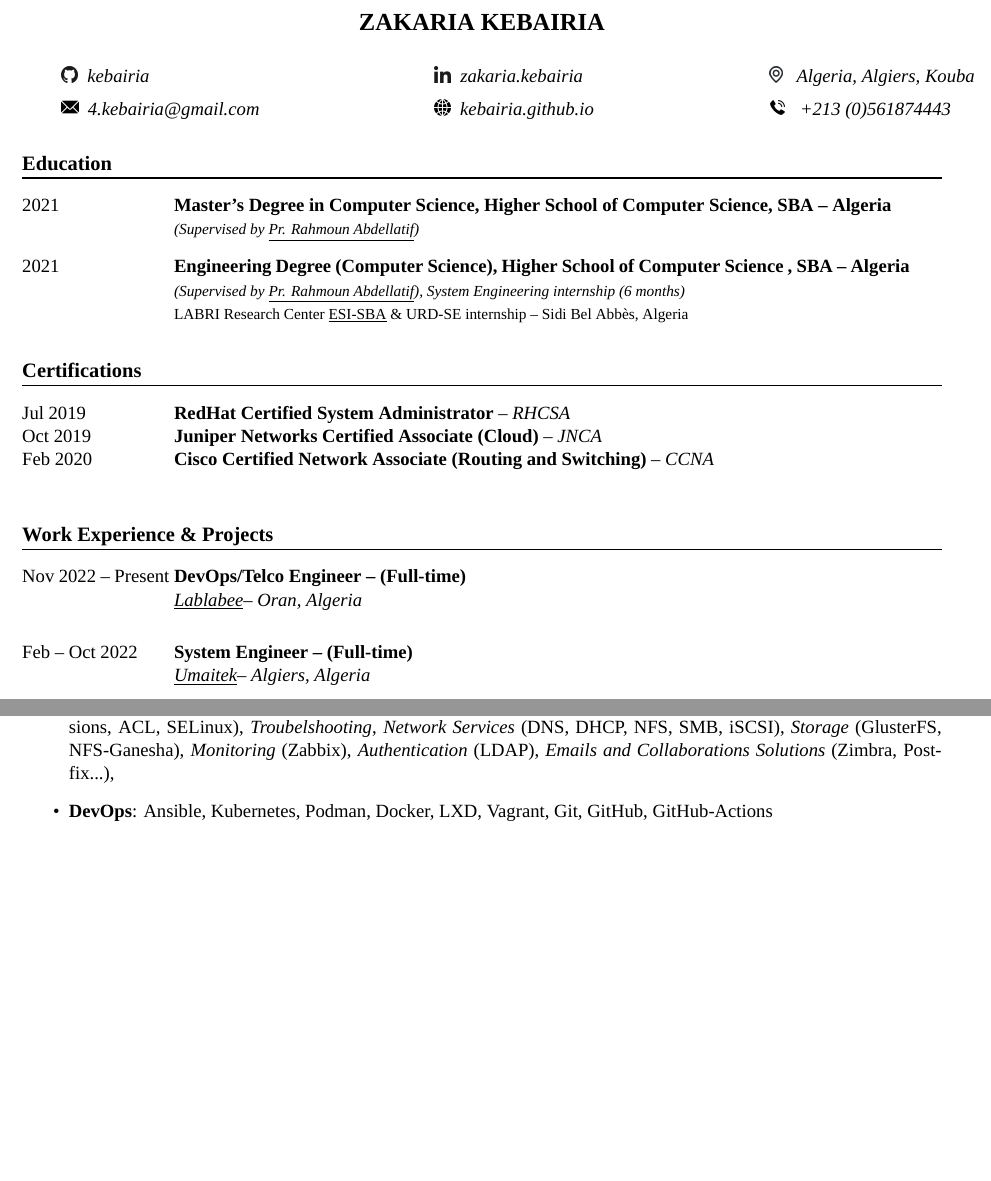
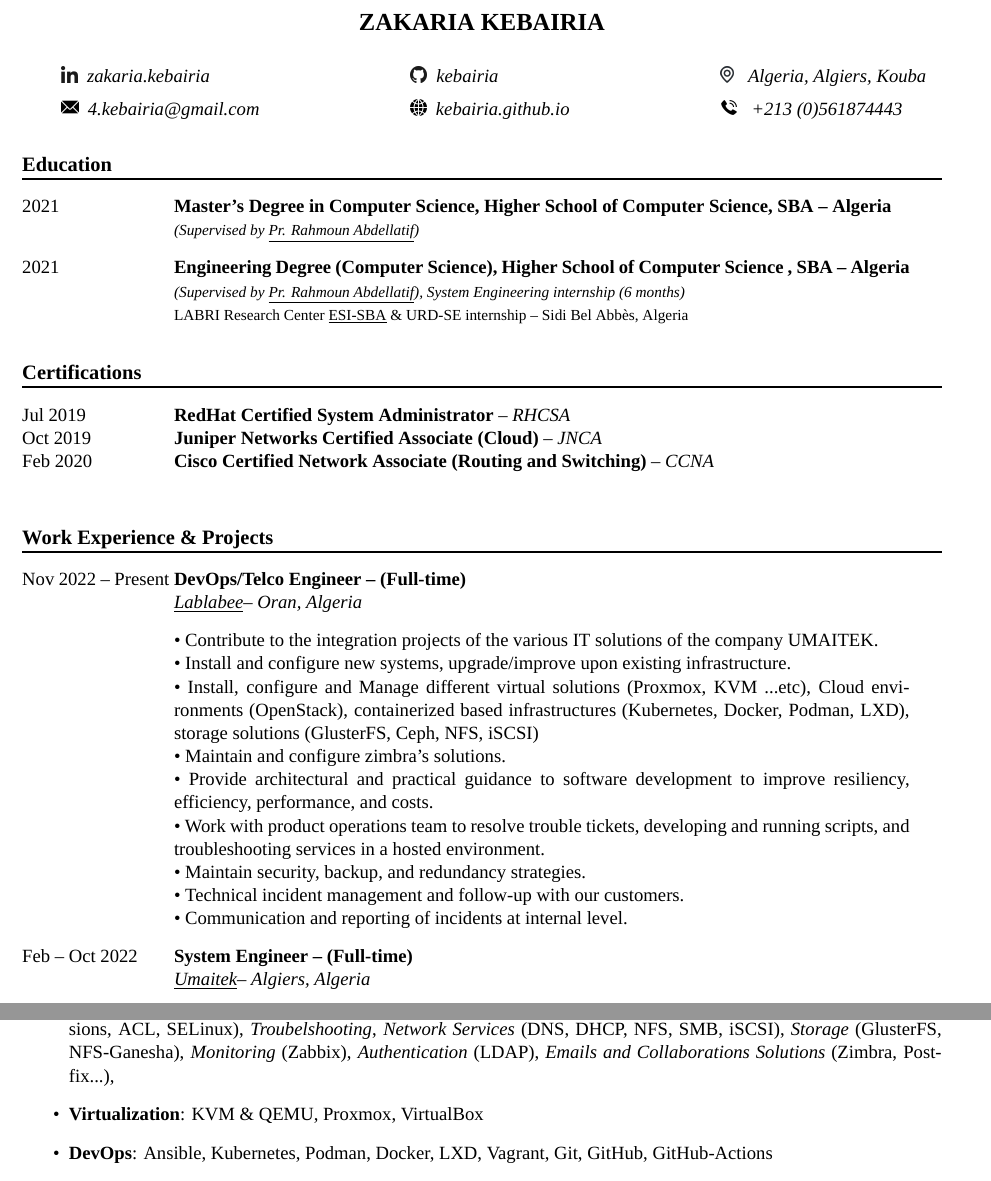
Before and after one commit to kebairia/my-cv-template, a LaTeX CV (cv.tex, which reads cv.cls): two parts of pages 1 and 2 of 2, joined at a grey line, cut so that both start at the same text, the shorter picture padded with empty space. Compiled offline with XeLaTeX; a missing font is replaced by an installed copy or a similar font.

Commit message:
Cleaning again

```diff
--- a/cv.cls
+++ b/cv.cls
@@ -83,7 +83,7 @@
 %---------
 \newcommand{\contact}[2]{
     \href {#1} {\emph {#2}}
-    \hspace{3cm}
+    \hspace{2.5cm}
 }
 %Certifications
 
--- a/cv.tex
+++ b/cv.tex
@@ -41,15 +41,13 @@
 %Contact{{{1
 \begin{tabular}{l l l}
   \vspace{2mm}
+  \contact{https://www.linkedin.com/in/zakaria.kebairia/}{\lkd \hspace{2mm}zakaria.kebairia}  &
   \contact{https://www.github.com/kebairia}{\gh \hspace{2mm}kebairia}  &
-  \contact{https://www.linkedin.com/in/zakaria.kebairia/}{\lkd \hspace{2mm}zakaria.kebairia}  &
   \location \hspace{2mm} \emph {Algeria, Algiers, Kouba}\\
 
   \contact{mailto:4.kebairia@gmail.com}{\email \hspace{2mm}4.kebairia@gmail.com} &
   \contact {kebairia.github.io}{\www \hspace{2mm}kebairia.github.io} &
-  %\contact {tel:(+213)0674696662}{\phone \hspace{2mm} +213 (0)674696662} \\
-  \contact {tel:(+213)0674696662}{\phone \hspace{2mm} +213 (0)561874443} \\
-
+  \contact {tel:(+213)0674696662}{\phone \hspace{2mm} +213 (0)561874443}
 \end{tabular}
 %}}}
 %%Summary{{{1
@@ -85,7 +83,18 @@
 \entry{Nov 2022 -- Present}
 {DevOps/Telco Engineer -- (Full-time)}
 {\lab -- Oran, Algeria\vspace{.3cm}}
-{}
+{
+    • Contribute to the integration projects of the various IT solutions of the company UMAITEK.\\
+    • Install and configure new systems, upgrade/improve upon existing infrastructure.\\
+    • Install, configure and Manage different virtual solutions (Proxmox, KVM ...etc), Cloud environments (OpenStack), containerized based infrastructures (Kubernetes, Docker, Podman, LXD), storage solutions (GlusterFS, Ceph, NFS, iSCSI)  \\
+    • Maintain and configure zimbra's solutions.\\
+    • Provide architectural and practical guidance to software development to improve resiliency, efficiency, performance, and costs.\\
+    • Work with product operations team to resolve trouble tickets, developing and running scripts, and troubleshooting services in a hosted environment.\\
+    • Maintain security, backup, and redundancy strategies.\\
+    • Technical incident management and follow-up with our customers.\\
+    • Communication and reporting of incidents at internal level.\\
+
+}
 % Umaitek
 %----------
 \entry{Feb -- Oct 2022}
@@ -134,8 +143,10 @@
     \emph{Authentication} (LDAP),
     \emph{Emails and Collaborations Solutions} (Zimbra, Postfix...),
 
+  \item{\bf{Virtualization}}: KVM \& QEMU, Proxmox, VirtualBox
   \item{\bf{DevOps}}: Ansible, Kubernetes, Podman, Docker, LXD, Vagrant, Git, GitHub, GitHub-Actions
   \item{\bf{Networking}}: Cisco IOS, Routing \& Switching Protocols, GNS3
+  %\item{\bf{Tools}}: Vim, Tmux, Emacs, Zsh
   \item{\bf{Graphic Design}}: Inkscape, Gimp, Photoshop, Blender
   \item{\bf{Languages}}: Arabic(Native Language), French, English
 
```
Also changed, not shown: cv.tex (2 more changed lines).
